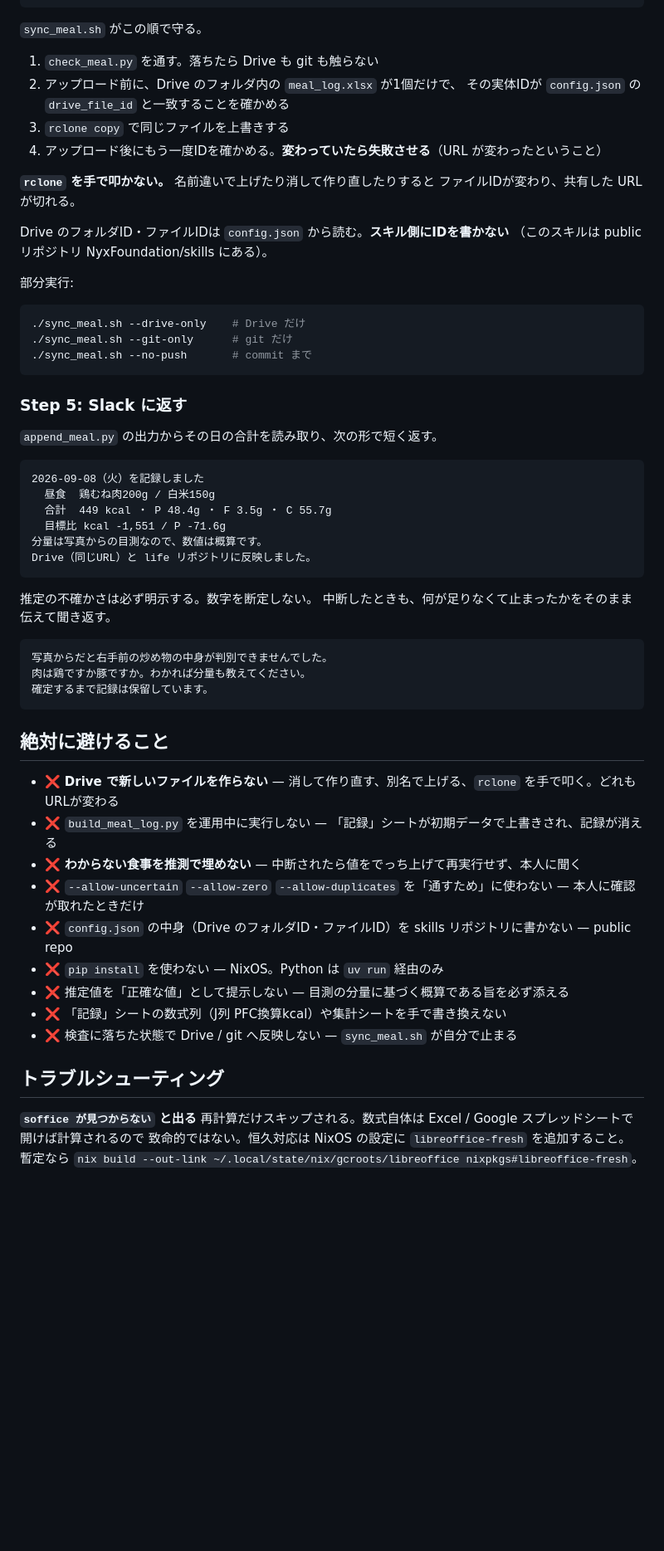
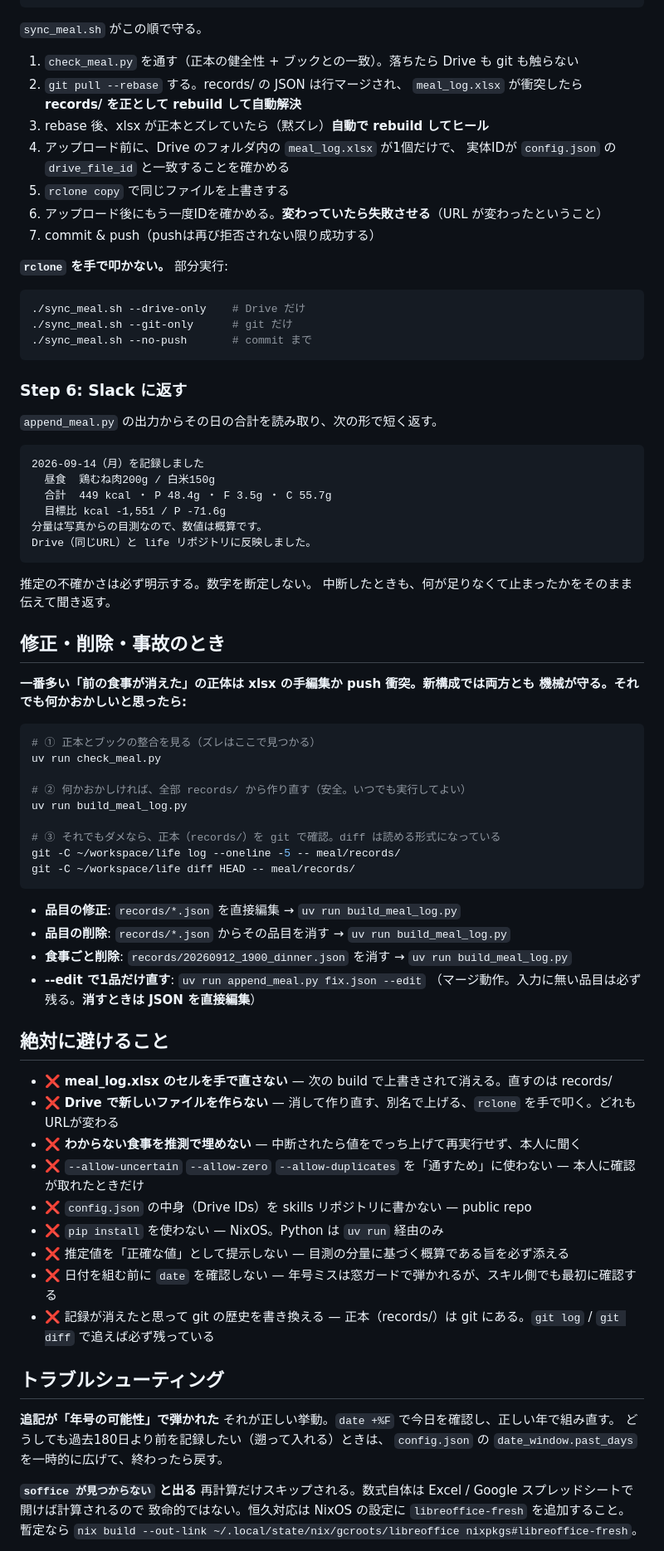
Before and after one commit to NyxFoundation/skills, a Markdown page: personal/meal/SKILL.md, the part around one of its changes. Shown at 83% size. Rendered like a GitHub page; blank space fills up the shorter version.

Commit message:
skill(meal) v2.0: 正本をrecords/(1食事1JSON)に分離、xlsxを再生成成果物に格下げ。年号ガード・重複検証・push衝突自動ヒール手順を反映

````diff
--- a/personal/meal/SKILL.md
+++ b/personal/meal/SKILL.md
@@ -203,19 +209,17 @@ cd ~/workspace/life/meal
 
 `sync_meal.sh` がこの順で守る。
 
-1. `check_meal.py` を通す。落ちたら Drive も git も触らない
-2. アップロード前に、Drive のフォルダ内の `meal_log.xlsx` が1個だけで、
-   その実体IDが `config.json` の `drive_file_id` と一致することを確かめる
-3. `rclone copy` で同じファイルを上書きする
-4. アップロード後にもう一度IDを確かめる。**変わっていたら失敗させる**（URL が変わったということ）
+1. `check_meal.py` を通す（正本の健全性 + ブックとの一致）。落ちたら Drive も git も触らない
+2. `git pull --rebase` する。records/ の JSON は行マージされ、
+   `meal_log.xlsx` が衝突したら **records/ を正として rebuild して自動解決**
+3. rebase 後、xlsx が正本とズレていたら（黙ズレ）**自動で rebuild してヒール**
+4. アップロード前に、Drive のフォルダ内の `meal_log.xlsx` が1個だけで、
+   実体IDが `config.json` の `drive_file_id` と一致することを確かめる
+5. `rclone copy` で同じファイルを上書きする
+6. アップロード後にもう一度IDを確かめる。**変わっていたら失敗させる**（URL が変わったということ）
+7. commit & push（pushは再び拒否されない限り成功する）
 
-**`rclone` を手で叩かない。** 名前違いで上げたり消して作り直したりすると
-ファイルIDが変わり、共有した URL が切れる。
-
-Drive のフォルダID・ファイルIDは `config.json` から読む。**スキル側にIDを書かない**
-（このスキルは public リポジトリ NyxFoundation/skills にある）。
-
-部分実行:
+**`rclone` を手で叩かない。** 部分実行:
 
 ```bash
 ./sync_meal.sh --drive-only    # Drive だけ
@@ -223,12 +227,12 @@ Drive のフォルダID・ファイルIDは `config.json` から読む。**ス
 ./sync_meal.sh --no-push       # commit まで
 ```
 
-### Step 5: Slack に返す
+### Step 6: Slack に返す
 
 `append_meal.py` の出力からその日の合計を読み取り、次の形で短く返す。
 
 ```
-2026-09-08（火）を記録しました
+2026-09-14（月）を記録しました
   昼食  鶏むね肉200g / 白米150g
   合計  449 kcal ・ P 48.4g ・ F 3.5g ・ C 55.7g
   目標比 kcal -1,551 / P -71.6g
@@ -239,25 +243,47 @@ Drive（同じURL）と life リポジトリに反映しました。
 推定の不確かさは必ず明示する。数字を断定しない。
 中断したときも、何が足りなくて止まったかをそのまま伝えて聞き返す。
 
+## 修正・削除・事故のとき
+
+**一番多い「前の食事が消えた」の正体は xlsx の手編集か push 衝突。新構成では両方とも
+機械が守る。それでも何かおかしいと思ったら:**
+
+```bash
+# ① 正本とブックの整合を見る（ズレはここで見つかる）
+uv run check_meal.py
+
+# ② 何かおかしければ、全部 records/ から作り直す（安全。いつでも実行してよい）
+uv run build_meal_log.py
+
+# ③ それでもダメなら、正本（records/）を git で確認。diff は読める形式になっている
+git -C ~/workspace/life log --oneline -5 -- meal/records/
+git -C ~/workspace/life diff HEAD -- meal/records/
 ```
-写真からだと右手前の炒め物の中身が判別できませんでした。
-肉は鶏ですか豚ですか。わかれば分量も教えてください。
-確定するまで記録は保留しています。
-```
+
+- **品目の修正**: `records/*.json` を直接編集 → `uv run build_meal_log.py`
+- **品目の削除**: `records/*.json` からその品目を消す → `uv run build_meal_log.py`
+- **食事ごと削除**: `records/20260912_1900_dinner.json` を消す → `uv run build_meal_log.py`
+- **--edit で1品だけ直す**: `uv run append_meal.py fix.json --edit`
+  （マージ動作。入力に無い品目は必ず残る。**消すときは JSON を直接編集**）
 
 ## 絶対に避けること
 
+- ❌ **meal_log.xlsx のセルを手で直さない** — 次の build で上書きされて消える。直すのは records/
 - ❌ **Drive で新しいファイルを作らない** — 消して作り直す、別名で上げる、`rclone` を手で叩く。どれもURLが変わる
-- ❌ `build_meal_log.py` を運用中に実行しない — 「記録」シートが初期データで上書きされ、記録が消える
 - ❌ **わからない食事を推測で埋めない** — 中断されたら値をでっち上げて再実行せず、本人に聞く
 - ❌ `--allow-uncertain` `--allow-zero` `--allow-duplicates` を「通すため」に使わない — 本人に確認が取れたときだけ
-- ❌ `config.json` の中身（Drive のフォルダID・ファイルID）を skills リポジトリに書かない — public repo
+- ❌ `config.json` の中身（Drive IDs）を skills リポジトリに書かない — public repo
 - ❌ `pip install` を使わない — NixOS。Python は `uv run` 経由のみ
 - ❌ 推定値を「正確な値」として提示しない — 目測の分量に基づく概算である旨を必ず添える
-- ❌ 「記録」シートの数式列（J列 PFC換算kcal）や集計シートを手で書き換えない
-- ❌ 検査に落ちた状態で Drive / git へ反映しない — `sync_meal.sh` が自分で止まる
+- ❌ 日付を組む前に `date` を確認しない — 年号ミスは窓ガードで弾かれるが、スキル側でも最初に確認する
+- ❌ 記録が消えたと思って git の歴史を書き換える — 正本（records/）は git にある。`git log` / `git diff` で追えば必ず残っている
 
 ## トラブルシューティング
+
+**追記が「年号の可能性」で弾かれた**
+それが正しい挙動。`date +%F` で今日を確認し、正しい年で組み直す。
+どうしても過去180日より前を記録したい（遡って入れる）ときは、
+`config.json` の `date_window.past_days` を一時的に広げて、終わったら戻す。
 
 **`soffice が見つからない` と出る**
 再計算だけスキップされる。数式自体は Excel / Google スプレッドシートで開けば計算されるので
````
Also changed, not shown: other parts of personal/meal/SKILL.md (+80 -61 lines).
